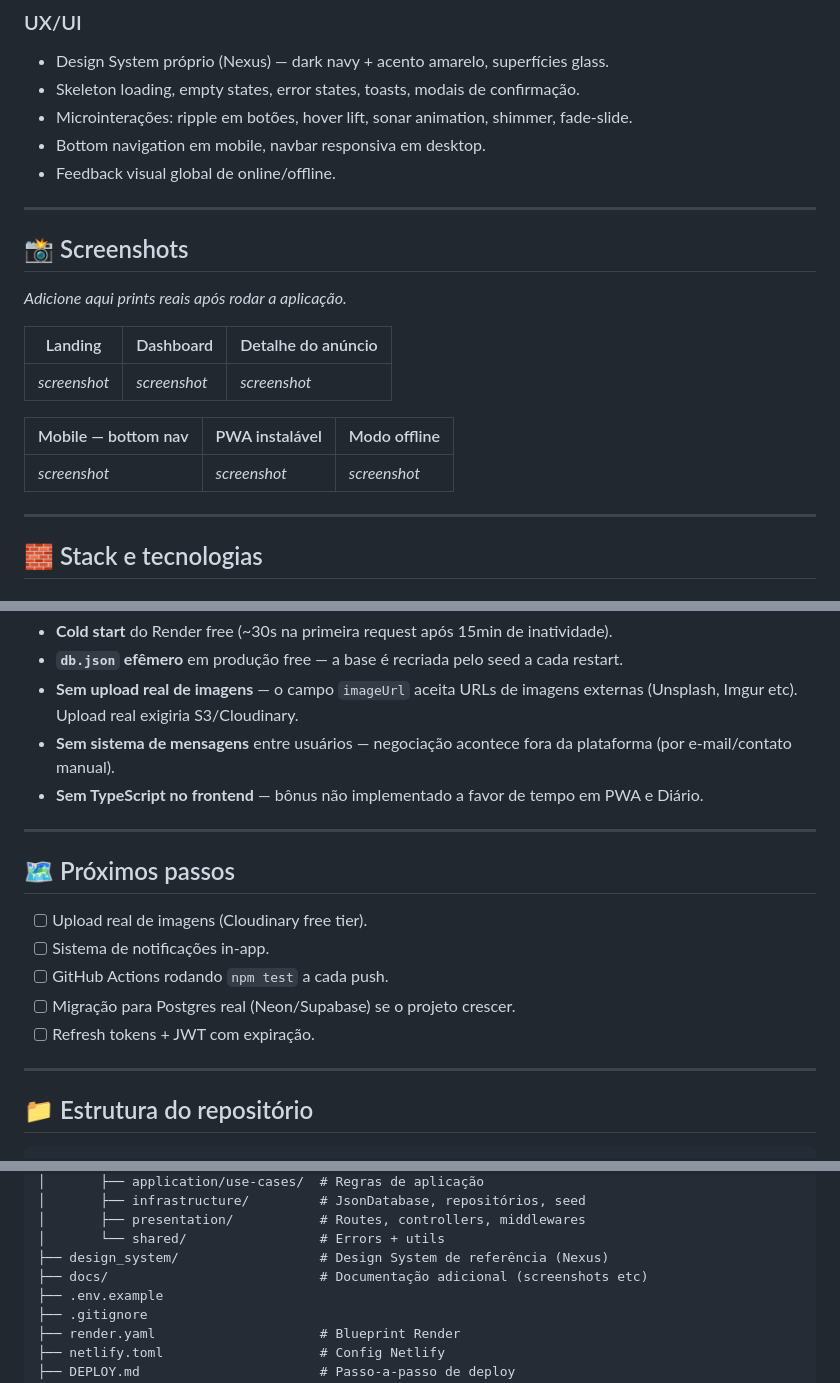
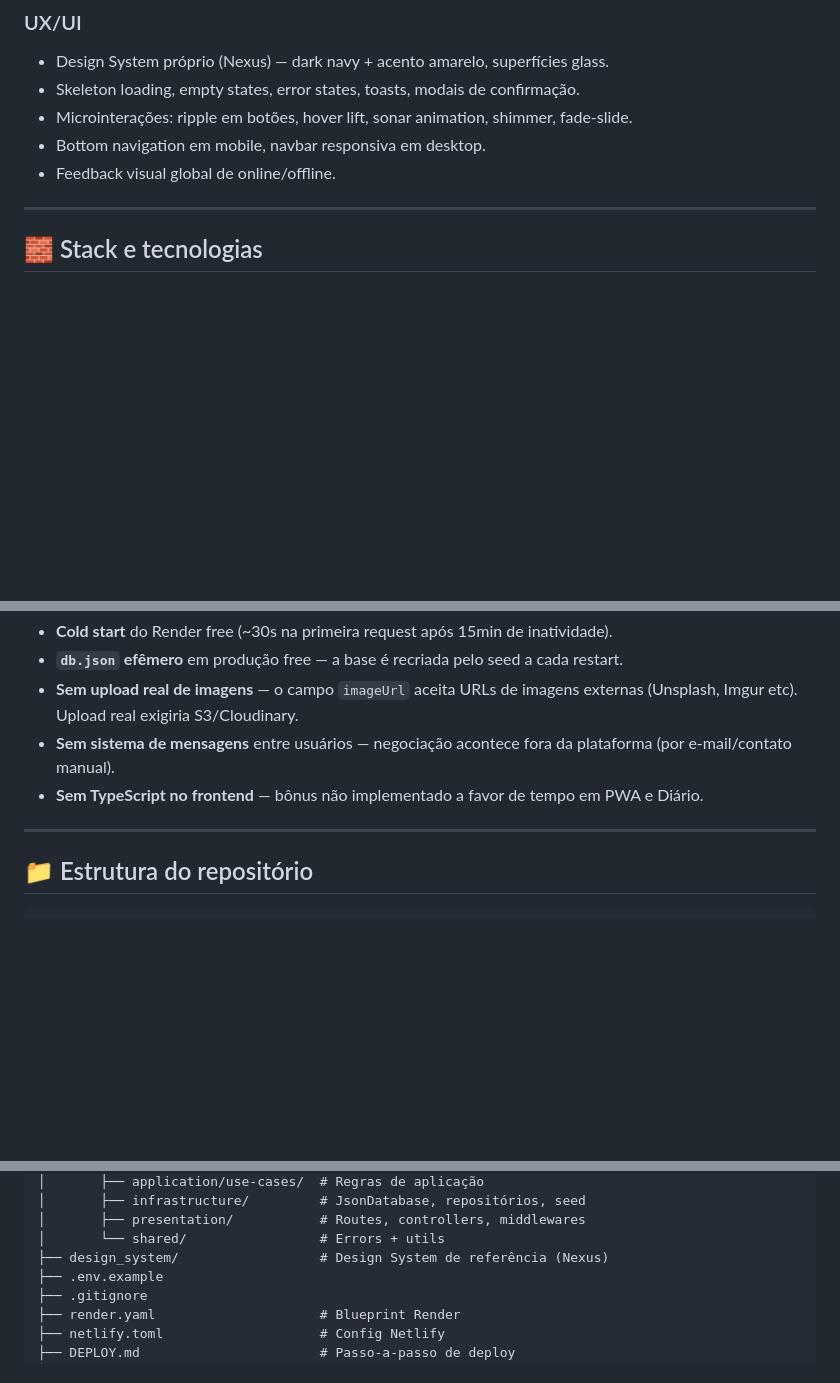
Before and after one commit to NandoHeck/EcoCampus, a Markdown page: README.md, 3 parts joined by grey strips. Drawn GitHub-style; blank space fills up the shorter version.

````diff
--- a/README.md
+++ b/README.md
@@ -49,20 +49,6 @@
 - Microinterações: ripple em botões, hover lift, sonar animation, shimmer, fade-slide.
 - Bottom navigation em mobile, navbar responsiva em desktop.
 - Feedback visual global de online/offline.
-
----
-
-## 📸 Screenshots
-
-_Adicione aqui prints reais após rodar a aplicação._
-
-| Landing | Dashboard | Detalhe do anúncio |
-|---|---|---|
-| _screenshot_ | _screenshot_ | _screenshot_ |
-
-| Mobile — bottom nav | PWA instalável | Modo offline |
-|---|---|---|
-| _screenshot_ | _screenshot_ | _screenshot_ |
 
 ---
 
@@ -429,16 +415,6 @@ Instruções completas passo-a-passo em [`DEPLOY.md`](./DEPLOY.md).
 
 ---
 
-## 🗺️ Próximos passos
-
-- [ ] Upload real de imagens (Cloudinary free tier).
-- [ ] Sistema de notificações in-app.
-- [ ] GitHub Actions rodando `npm test` a cada push.
-- [ ] Migração para Postgres real (Neon/Supabase) se o projeto crescer.
-- [ ] Refresh tokens + JWT com expiração.
-
----
-
 ## 📁 Estrutura do repositório
 
 ```
@@ -476,7 +452,6 @@ EcoCampus/
 │       ├── presentation/           # Routes, controllers, middlewares
 │       └── shared/                 # Errors + utils
 ├── design_system/                  # Design System de referência (Nexus)
-├── docs/                           # Documentação adicional (screenshots etc)
 ├── .env.example
 ├── .gitignore
 ├── render.yaml                     # Blueprint Render
````
Also changed, not shown: docs/VIDEO_ROTEIRO.md (deleted, +0 -311 lines), docs/screenshots/README.md (deleted, +0 -20 lines).
